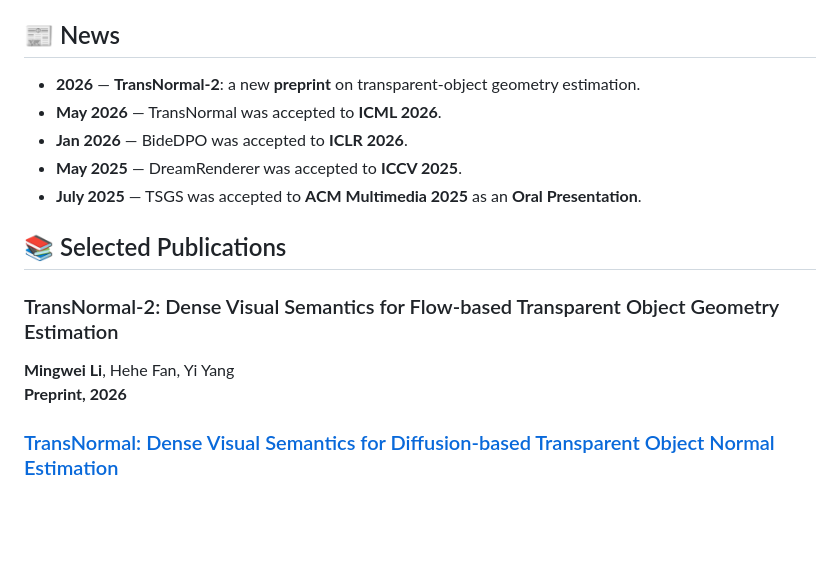
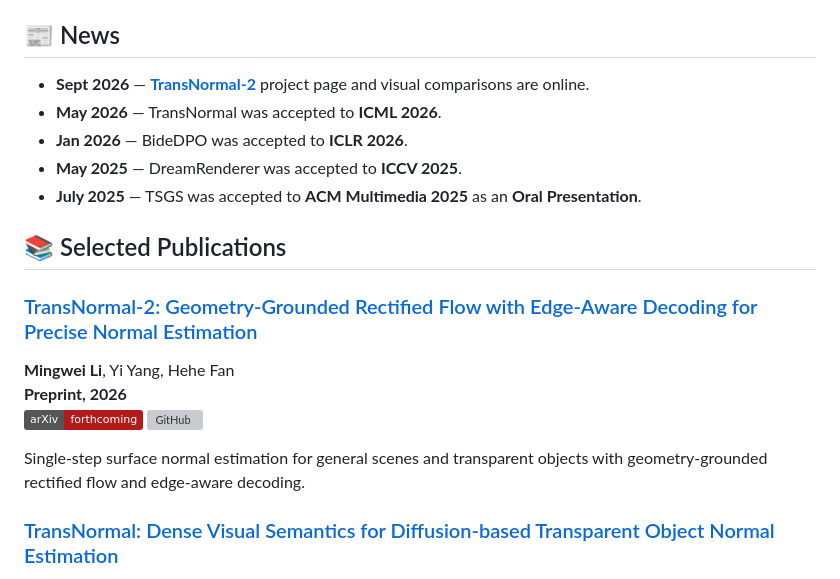
Before and after one commit to longxiang-ai/longxiang-ai, a Markdown page: README.md, the part around the change. Rendered like a GitHub page; badges without logos; blank space fills up the shorter version; grey boxes are pictures that could not be loaded.

Commit message:
Correct TransNormal-2 metadata and match publication entry format

```diff
--- a/README.md
+++ b/README.md
@@ -20,7 +20,7 @@ My research centers on **generative visual intelligence**, with a particular int
 
 ## 📰 News
 
-- **2026** — **TransNormal-2**: a new **preprint** on transparent-object geometry estimation.
+- **Sept 2026** — **[TransNormal-2](https://longxiang-ai.github.io/TransNormal-2/)** project page and visual comparisons are online.
 - **May 2026** — TransNormal was accepted to **ICML 2026**.
 - **Jan 2026** — BideDPO was accepted to **ICLR 2026**.
 - **May 2025** — DreamRenderer was accepted to **ICCV 2025**.
@@ -28,10 +28,13 @@ My research centers on **generative visual intelligence**, with a particular int
 
 ## 📚 Selected Publications
 
-### TransNormal-2: Dense Visual Semantics for Flow-based Transparent Object Geometry Estimation
+### [TransNormal-2: Geometry-Grounded Rectified Flow with Edge-Aware Decoding for Precise Normal Estimation](https://longxiang-ai.github.io/TransNormal-2/)
 
-**Mingwei Li**, Hehe Fan, Yi Yang<br>
-**Preprint, 2026**
+**Mingwei Li**, Yi Yang, Hehe Fan<br>
+**Preprint, 2026**<br>
+![arXiv forthcoming](https://img.shields.io/badge/arXiv-forthcoming-b31b1b.svg) [![GitHub](https://img.shields.io/github/stars/longxiang-ai/TransNormal-2?style=social)](https://github.com/longxiang-ai/TransNormal-2)
+
+Single-step surface normal estimation for general scenes and transparent objects with geometry-grounded rectified flow and edge-aware decoding.
 
 ### [TransNormal: Dense Visual Semantics for Diffusion-based Transparent Object Normal Estimation](https://longxiang-ai.github.io/TransNormal/)
 
```
